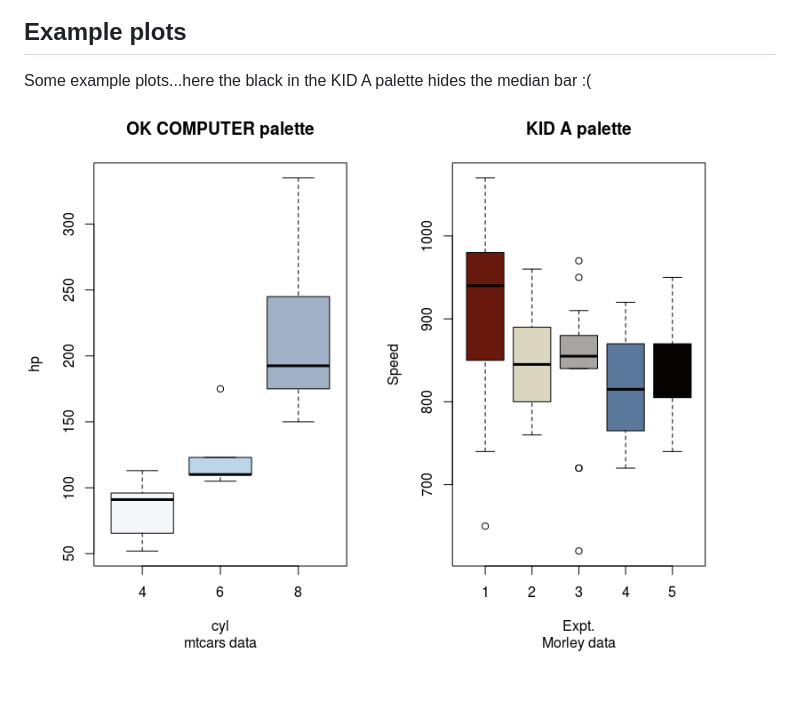
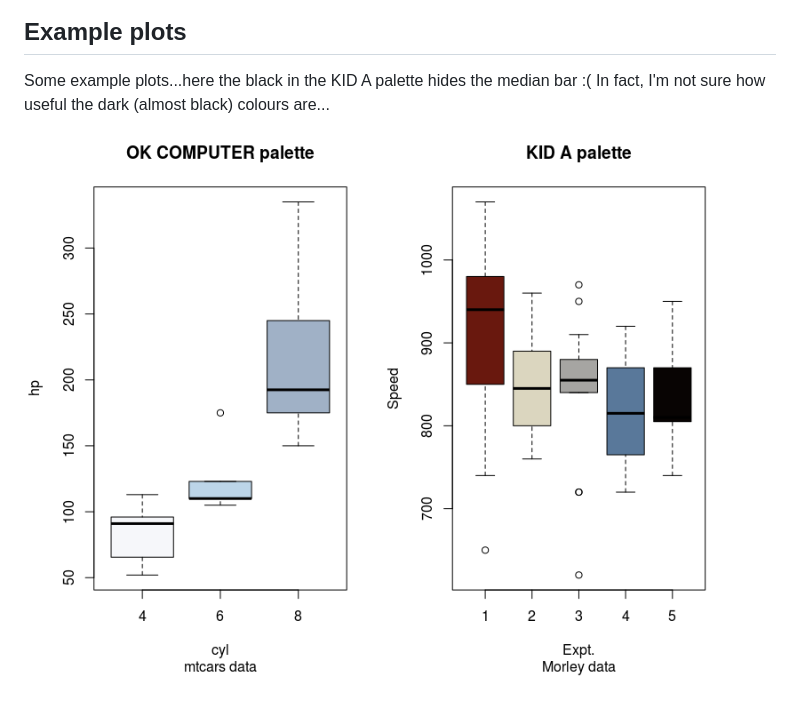
Before and after one commit to cj-holmes/inRainbows, a Markdown page: README.md, the part around the change printed below. Rendered like a GitHub page.

```diff
--- a/README.md
+++ b/README.md
@@ -17,4 +18,5 @@ Example palettes from the manual selection process
 
 ## Example plots
 Some example plots...here the black in the KID A palette hides the median bar :(
-![Example](example_plots.png)
+In fact, I'm not sure how useful the dark (almost black) colours are...
+![Example use](example_plots.png)
```
Also changed, not shown: other parts of README.md (+6 -5 lines), example_kmeans_palette.png (added), example_manual_palette.png (added).
